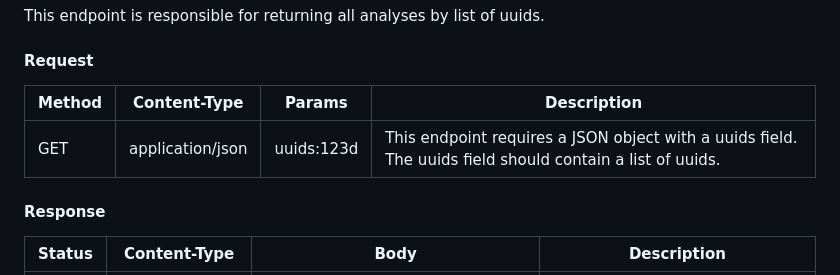
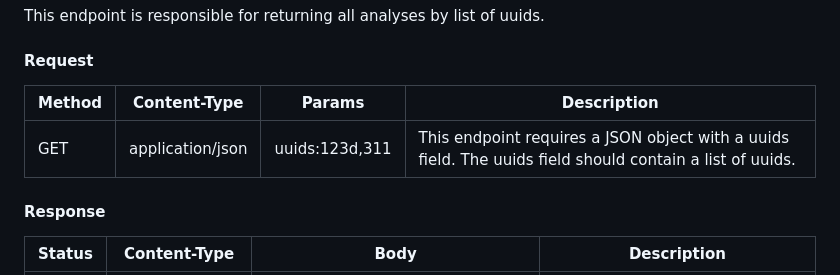
Before and after one commit to RadekBucki/WhatTheyMeanBackend, a Markdown page: docs/API.md, the part around the change. Rendered like a GitHub page.

```diff
--- a/docs/API.md
+++ b/docs/API.md
@@ -26,9 +26,9 @@ This endpoint is responsible for returning analyse by uuid.
 This endpoint is responsible for returning all analyses by list of uuids.
 
 #### Request
-| Method | Content-Type | Params     | Description |
-|--------|--------------|------------|-------------|
-| GET   | application/json | uuids:123d | This endpoint requires a JSON object with a uuids field. The uuids field should contain a list of uuids. |
+| Method | Content-Type | Params         | Description |
+|--------|--------------|----------------|-------------|
+| GET   | application/json | uuids:123d,311 | This endpoint requires a JSON object with a uuids field. The uuids field should contain a list of uuids. |
 
 #### Response
 | Status | Content-Type | Body                                                                                                                                                                                                                                                                                                                                                                                                                                                                                                                                                                                                           | Description |
```
